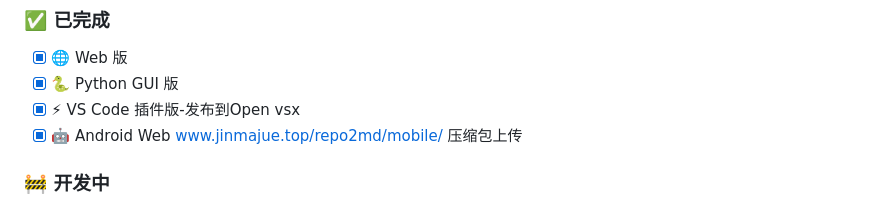
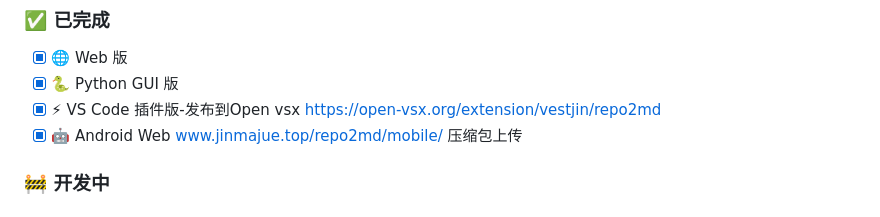
Before and after one commit to vestjin/repo2md, a Markdown page: README.md, the part around the change. GitHub-like rendering.

Commit message:
update readme add url for open vsx

```diff
--- a/README.md
+++ b/README.md
@@ -5,7 +5,7 @@
 ### ✅ 已完成
 - [x] 🌐 Web 版
 - [x] 🐍 Python GUI 版
-- [x] ⚡ VS Code 插件版-发布到Open vsx
+- [x] ⚡ VS Code 插件版-发布到Open vsx https://open-vsx.org/extension/vestjin/repo2md
 - [x] 🤖 Android Web www.jinmajue.top/repo2md/mobile/ 压缩包上传
 
 ### 🚧 开发中
```
